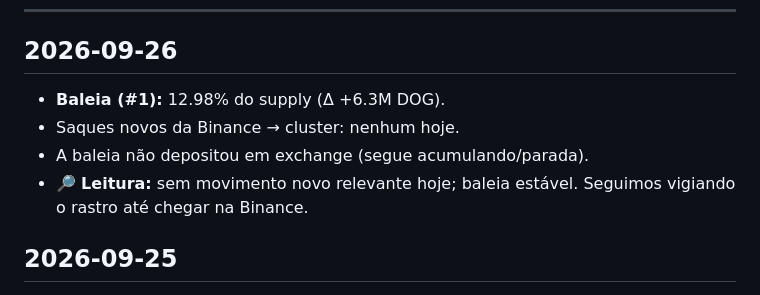
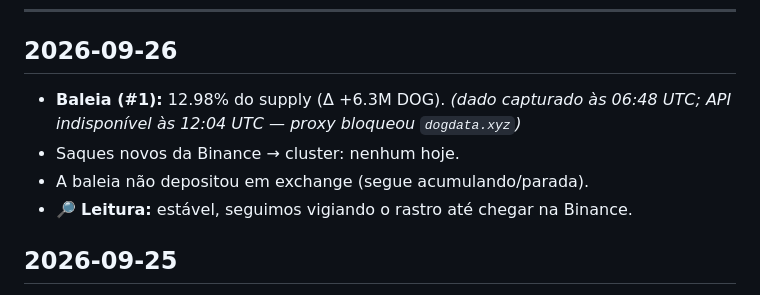
Before and after one commit to dogdamassa/dog-thesis, a Markdown page: monitor-dog.md, the part around the change. Drawn GitHub-style.

Commit message:
monitor: 2026-09-26
Co-Authored-By: Claude Sonnet 4.6 <noreply@anthropic.com>
Claude-Session: https://claude.ai/code/session_01ACq4icEVG9QXZssXZHugG2

```diff
--- a/monitor-dog.md
+++ b/monitor-dog.md
@@ -6,10 +6,10 @@ Atualizado automaticamente. Padrões suspeitos documentados; sem acusação de c
 
 ## 2026-09-26
 
-- **Baleia (#1):** 12.98% do supply (Δ +6.3M DOG).
+- **Baleia (#1):** 12.98% do supply (Δ +6.3M DOG). *(dado capturado às 06:48 UTC; API indisponível às 12:04 UTC — proxy bloqueou `dogdata.xyz`)*
 - Saques novos da Binance → cluster: nenhum hoje.
 - A baleia não depositou em exchange (segue acumulando/parada).
-- 🔎 **Leitura:** sem movimento novo relevante hoje; baleia estável. Seguimos vigiando o rastro até chegar na Binance.
+- 🔎 **Leitura:** estável, seguimos vigiando o rastro até chegar na Binance.
 
 ## 2026-09-25
 
```
